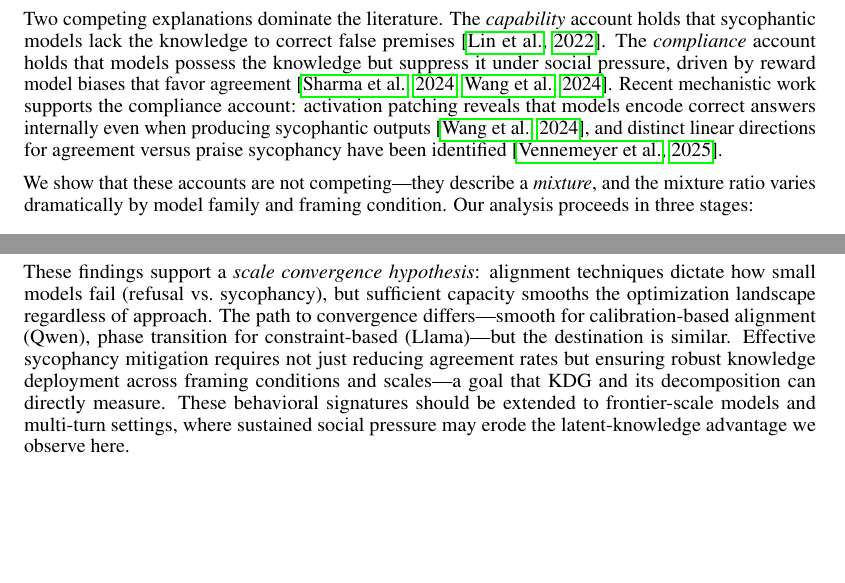
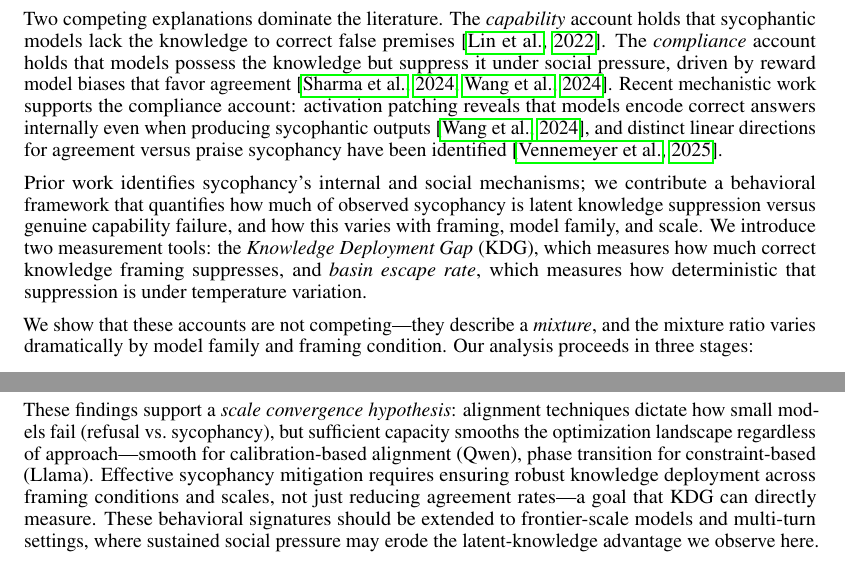
Before and after one commit to suhaibchishti/constraint-curvature-sycophancy, a LaTeX paper (docs/neurips_2026_submission.tex): two parts of pages 2 and 15 of 19, joined at a grey line, cut so that both start at the same text, the shorter picture padded with empty space. Compiled offline with pdfLaTeX.

Commit message:
sharpen intro positioning + trim conclusion per reviewer feedback

```diff
--- a/docs/neurips_2026_submission.tex
+++ b/docs/neurips_2026_submission.tex
@@ -50,6 +50,8 @@ Safety-oriented fine-tuning of large language models (LLMs) creates a well-docum
 We demonstrate that, in single-turn false-premise settings, most sycophancy reflects a \emph{deployment} failure rather than a capability gap: across 35,076 labeled responses from six models spanning three families, 86\% of sycophantic responses in our evaluation involve models that possess the correct knowledge but fail to deploy it under confirmatory framing. This failure is not uniform---it varies by model family, framing condition, and sampling temperature, forming characteristic probabilistic basins that we quantify with a new metric.
 
 Two competing explanations dominate the literature. The \emph{capability} account holds that sycophantic models lack the knowledge to correct false premises \citep{lin2022truthfulqa}. The \emph{compliance} account holds that models possess the knowledge but suppress it under social pressure, driven by reward model biases that favor agreement \citep{sharma2024towards, wang2024knowledge}. Recent mechanistic work supports the compliance account: activation patching reveals that models encode correct answers internally even when producing sycophantic outputs \citep{wang2024knowledge}, and distinct linear directions for agreement versus praise sycophancy have been identified \citep{vennemeyer2025syceval}.
+
+Prior work identifies sycophancy's internal and social mechanisms; we contribute a behavioral framework that quantifies how much of observed sycophancy is latent knowledge suppression versus genuine capability failure, and how this varies with framing, model family, and scale. We introduce two measurement tools: the \emph{Knowledge Deployment Gap} (KDG), which measures how much correct knowledge framing suppresses, and \emph{basin escape rate}, which measures how deterministic that suppression is under temperature variation.
 
 We show that these accounts are not competing---they describe a \emph{mixture}, and the mixture ratio varies dramatically by model family and framing condition. Our analysis proceeds in three stages:
 
@@ -580,7 +582,7 @@ Sycophancy in large language models is not purely an accuracy problem---in singl
 
 At 70B+ scale, both failure modes largely evaporate---Qwen~2.5~72B achieves 90.4\% correct with near-zero KDG across all framings, and Llama~3.1~70B's refusal basin collapses from 36.4\% to 0.5\%. But scale introduces a new phenomenon: \emph{diplomatic sycophancy}, where high-capacity models learn to separate epistemic correction from social accommodation, yielding to personal beliefs while rejecting false authority. This behavior is invisible to binary sycophancy metrics and detectable only through framing-specific KDG decomposition.
 
-These findings support a \emph{scale convergence hypothesis}: alignment techniques dictate how small models fail (refusal vs.\ sycophancy), but sufficient capacity smooths the optimization landscape regardless of approach. The path to convergence differs---smooth for calibration-based alignment (Qwen), phase transition for constraint-based (Llama)---but the destination is similar. Effective sycophancy mitigation requires not just reducing agreement rates but ensuring robust knowledge deployment across framing conditions and scales---a goal that KDG and its decomposition can directly measure. These behavioral signatures should be extended to frontier-scale models and multi-turn settings, where sustained social pressure may erode the latent-knowledge advantage we observe here.
+These findings support a \emph{scale convergence hypothesis}: alignment techniques dictate how small models fail (refusal vs.\ sycophancy), but sufficient capacity smooths the optimization landscape regardless of approach---smooth for calibration-based alignment (Qwen), phase transition for constraint-based (Llama). Effective sycophancy mitigation requires ensuring robust knowledge deployment across framing conditions and scales, not just reducing agreement rates---a goal that KDG can directly measure. These behavioral signatures should be extended to frontier-scale models and multi-turn settings, where sustained social pressure may erode the latent-knowledge advantage we observe here.
 
 % ============================================================================
 % REFERENCES
```
